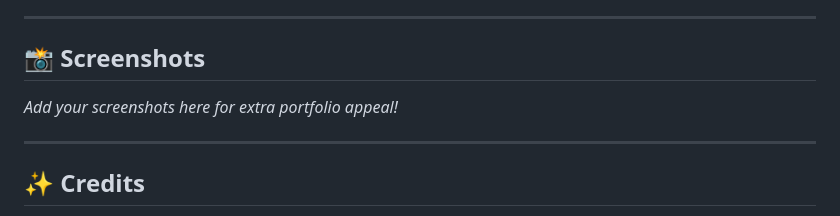
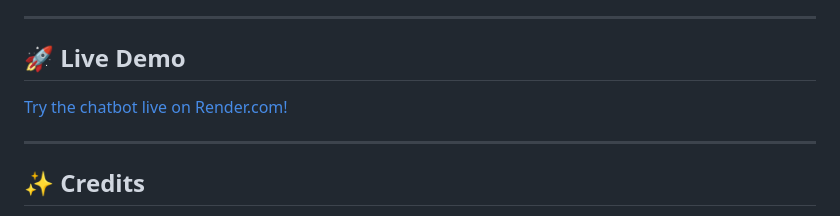
Before and after one commit to 9iftttt/bcgx-genai-forage-chatbot, a Markdown page: README.MD, the part around the change. Drawn GitHub-style.

```diff
--- a/README.MD
+++ b/README.MD
@@ -133,9 +133,10 @@ The chatbot answers questions about:
 
 ---
 
-## 📸 Screenshots
+## 🚀 Live Demo
 
-*Add your screenshots here for extra portfolio appeal!*
+[Try the chatbot live on Render.com!](https://bcgx-genai-forage-chatbot.onrender.com/)
+
 
 ---
 
```
